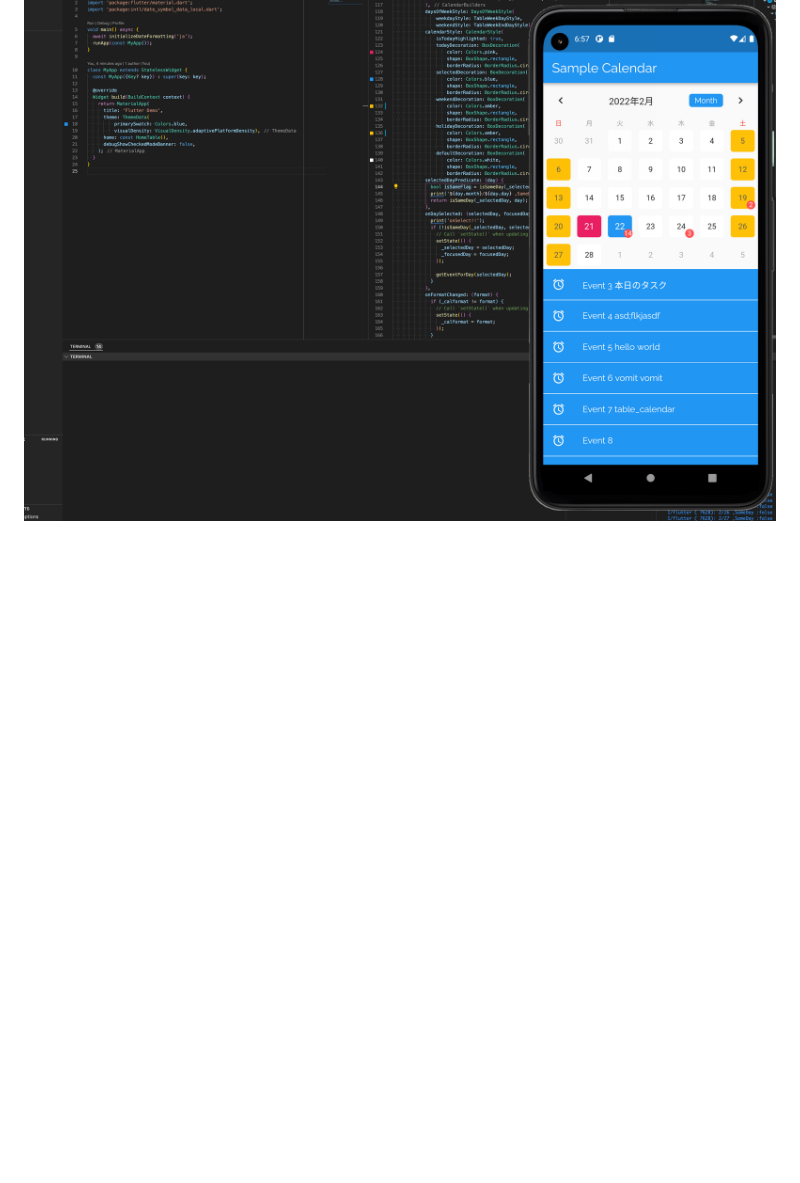
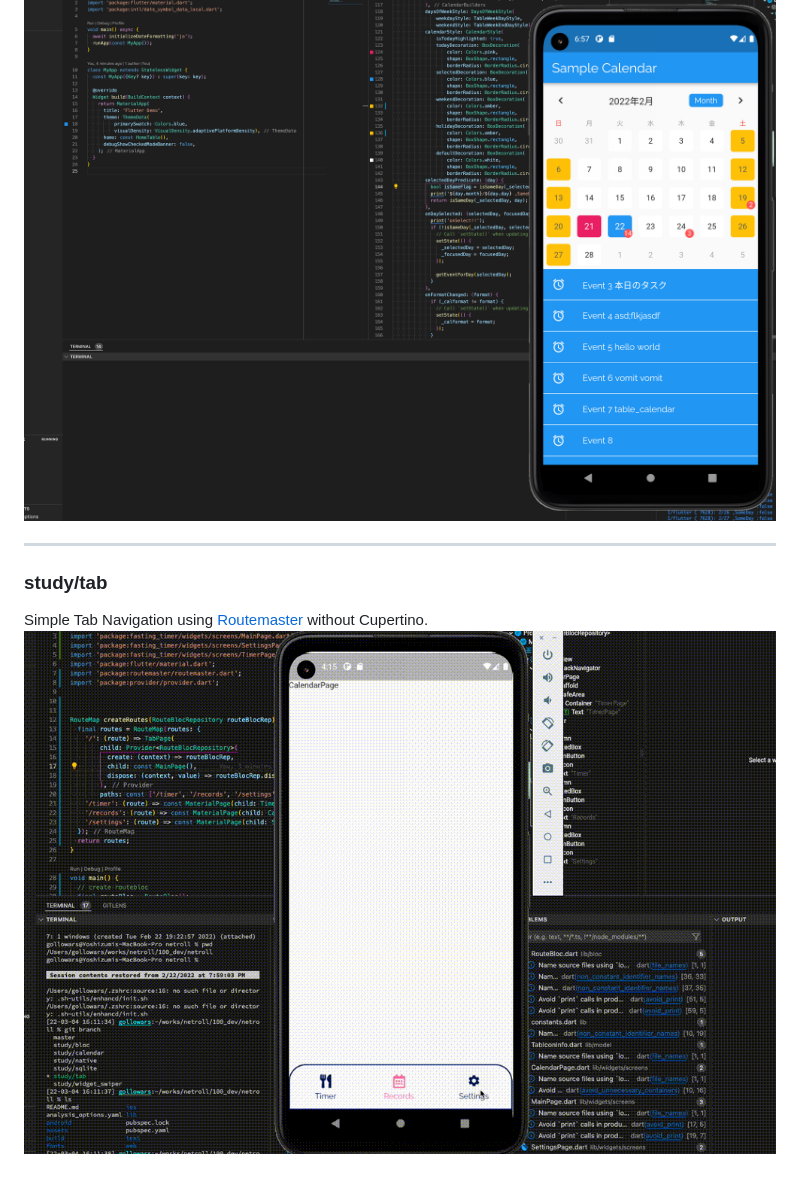
Before and after one commit to gollowars/study_flutter, a Markdown page: README.md, the part around the change. Rendered like a GitHub page; pictures changed too: assets/06_tab_w1000.gif (added); blank space fills up the shorter version.

Commit message:
add tabsystem

```diff
--- a/README.md
+++ b/README.md
@@ -43,3 +43,11 @@ sqlite sample on flutter using slidable
 ### study/calendar
 Calendar View Example implemented by [table_calendar](https://pub.dev/packages/table_calendar)
 ![](./assets/05_study_calendar.png)
+
+
+
+---
+
+### study/tab
+Simple Tab Navigation using [Routemaster](https://pub.dev/packages/routemaster) without Cupertino.
+![](./assets/06_tab_w1000.gif)
```
